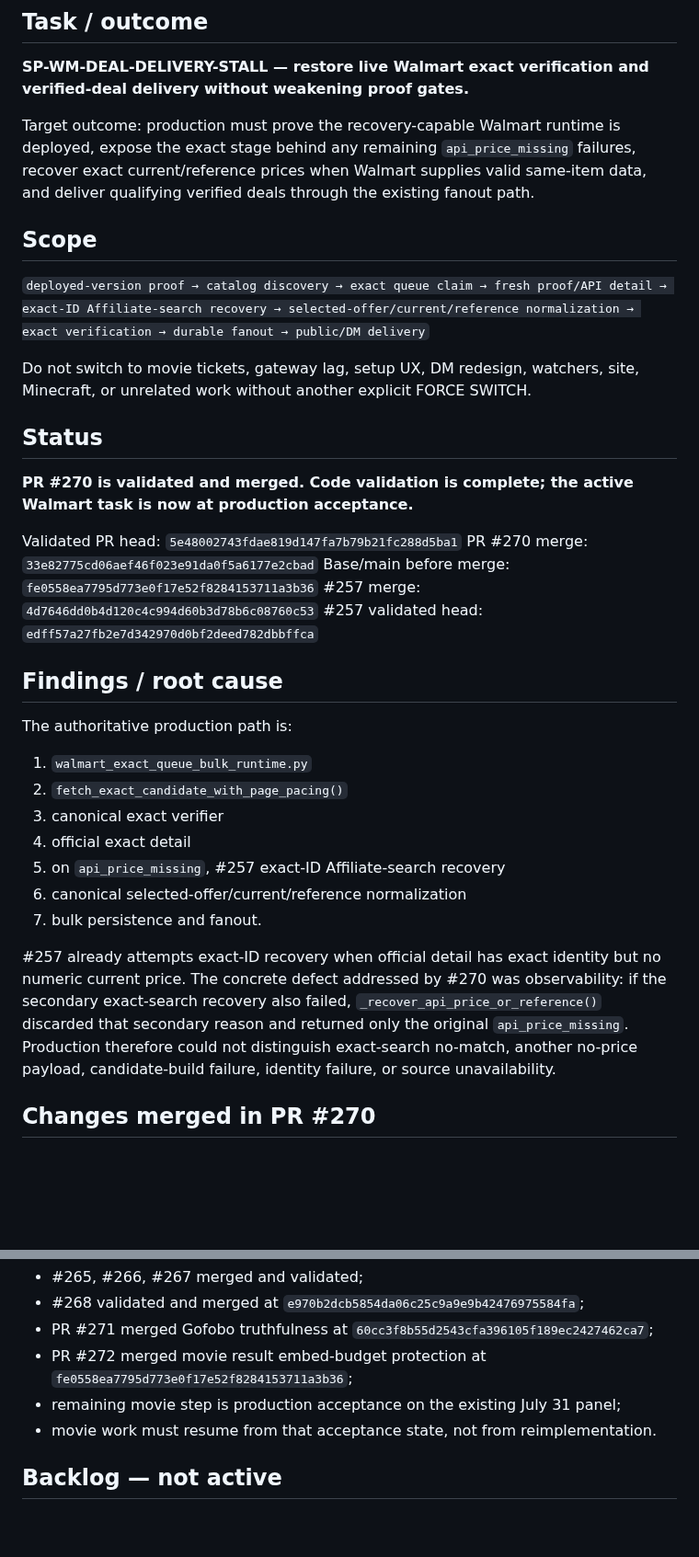
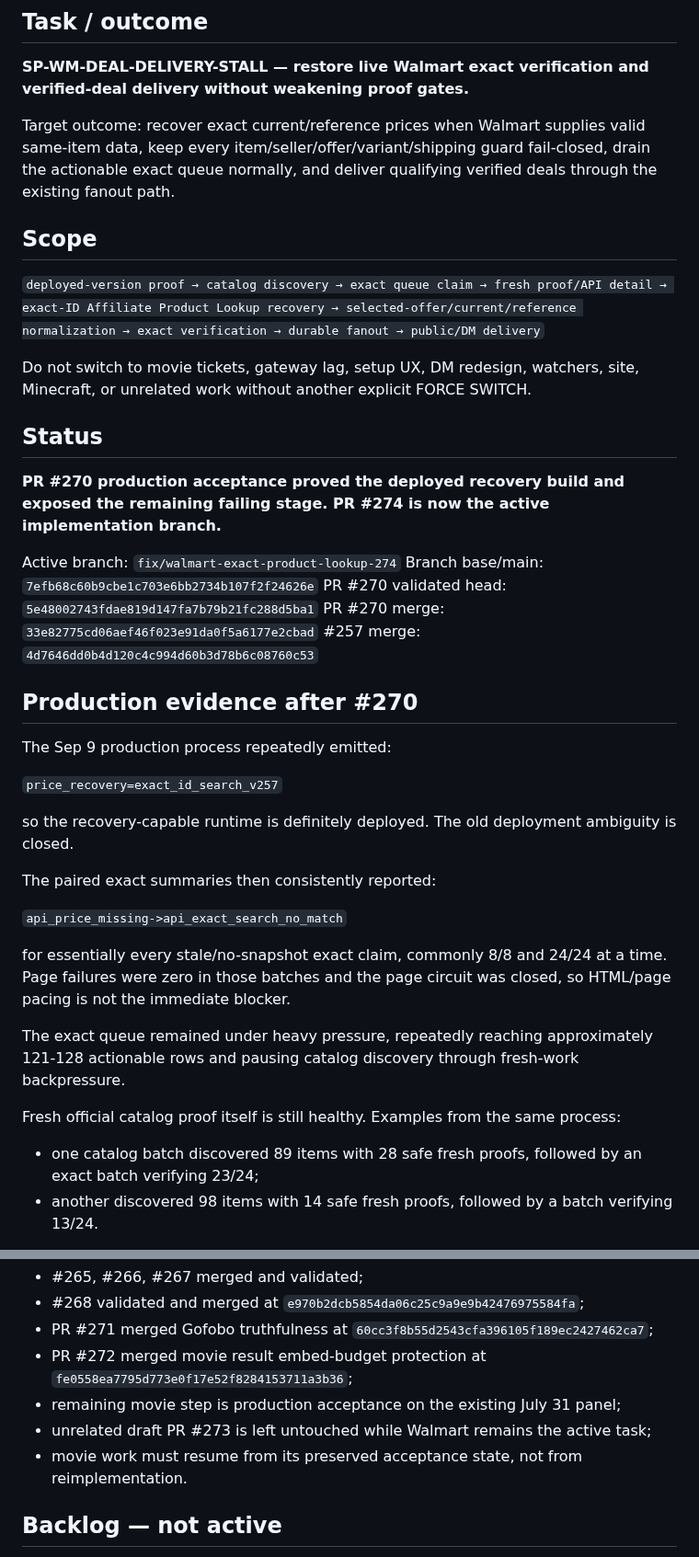
Before and after one commit to UglyGameFace/SniperPlug, a Markdown page: ACTIVE_TASK.md, 2 parts joined by grey strips. Shown at 92% size. Rendered like a GitHub page; blank space fills up the shorter version.

```diff
--- a/ACTIVE_TASK.md
+++ b/ACTIVE_TASK.md
@@ -3,32 +3,38 @@
 ## Task / outcome
 **SP-WM-DEAL-DELIVERY-STALL — restore live Walmart exact verification and verified-deal delivery without weakening proof gates.**
 
-Target outcome: production must prove the recovery-capable Walmart runtime is deployed, expose the exact stage behind any remaining `api_price_missing` failures, recover exact current/reference prices when Walmart supplies valid same-item data, and deliver qualifying verified deals through the existing fanout path.
+Target outcome: recover exact current/reference prices when Walmart supplies valid same-item data, keep every item/seller/offer/variant/shipping guard fail-closed, drain the actionable exact queue normally, and deliver qualifying verified deals through the existing fanout path.
 
 ## Scope
-`deployed-version proof → catalog discovery → exact queue claim → fresh proof/API detail → exact-ID Affiliate-search recovery → selected-offer/current/reference normalization → exact verification → durable fanout → public/DM delivery`
+`deployed-version proof → catalog discovery → exact queue claim → fresh proof/API detail → exact-ID Affiliate Product Lookup recovery → selected-offer/current/reference normalization → exact verification → durable fanout → public/DM delivery`
 
 Do not switch to movie tickets, gateway lag, setup UX, DM redesign, watchers, site, Minecraft, or unrelated work without another explicit FORCE SWITCH.
 
 ## Status
-**PR #270 is validated and merged. Code validation is complete; the active Walmart task is now at production acceptance.**
+**PR #270 production acceptance proved the deployed recovery build and exposed the remaining failing stage. PR #274 is now the active implementation branch.**
 
-Validated PR head: `5e48002743fdae819d147fa7b79b21fc288d5ba1`
+Active branch: `fix/walmart-exact-product-lookup-274`
+Branch base/main: `7efb68c60b9cbe1c703e6bb2734b107f2f24626e`
+PR #270 validated head: `5e48002743fdae819d147fa7b79b21fc288d5ba1`
 PR #270 merge: `33e82775cd06aef46f023e91da0f5a6177e2cbad`
-Base/main before merge: `fe0558ea7795d773e0f17e52f8284153711a3b36`
 #257 merge: `4d7646dd0b4d120c4c994d60b3d78b6c08760c53`
-#257 validated head: `edff57a27fb2e7d342970d0bf2deed782dbbffca`
 
-## Findings / root cause
-The authoritative production path is:
-1. `walmart_exact_queue_bulk_runtime.py`
-2. `fetch_exact_candidate_with_page_pacing()`
-3. canonical exact verifier
-4. official exact detail
-5. on `api_price_missing`, #257 exact-ID Affiliate-search recovery
-6. canonical selected-offer/current/reference normalization
-7. bulk persistence and fanout.
+## Production evidence after #270
+The Sep 9 production process repeatedly emitted:
 
-#257 already attempts exact-ID recovery when official detail has exact identity but no numeric current price. The concrete defect addressed by #270 was observability: if the secondary exact-search recovery also failed, `_recover_api_price_or_reference()` discarded that secondary reason and returned only the original `api_price_missing`. Production therefore could not distinguish exact-search no-match, another no-price payload, candidate-build failure, identity failure, or source unavailability.
+`price_recovery=exact_id_search_v257`
 
-## Changes merged in PR #270
+so the recovery-capable runtime is definitely deployed. The old deployment ambiguity is closed.
+
+The paired exact summaries then consistently reported:
+
+`api_price_missing->api_exact_search_no_match`
+
+for essentially every stale/no-snapshot exact claim, commonly 8/8 and 24/24 at a time. Page failures were zero in those batches and the page circuit was closed, so HTML/page pacing is not the immediate blocker.
+
+The exact queue remained under heavy pressure, repeatedly reaching approximately 121-128 actionable rows and pausing catalog discovery through fresh-work backpressure.
+
+Fresh official catalog proof itself is still healthy. Examples from the same process:
+- one catalog batch discovered 89 items with 28 safe fresh proofs, followed by an exact batch verifying 23/24;
+- another discovered 98 items with 14 safe fresh proofs, followed by a batch verifying 13/24.
+
@@ -103,7 +139,8 @@ Preserved state:
 - PR #271 merged Gofobo truthfulness at `60cc3f8b55d2543cfa396105f189ec2427462ca7`;
 - PR #272 merged movie result embed-budget protection at `fe0558ea7795d773e0f17e52f8284153711a3b36`;
 - remaining movie step is production acceptance on the existing July 31 panel;
-- movie work must resume from that acceptance state, not from reimplementation.
+- unrelated draft PR #273 is left untouched while Walmart remains the active task;
+- movie work must resume from its preserved acceptance state, not from reimplementation.
 
 ## Backlog — not active
 - SP-GATEWAY-EVENT-LOOP-LAG
```
Also changed, not shown: other parts of ACTIVE_TASK.md (+73 -43 lines).
